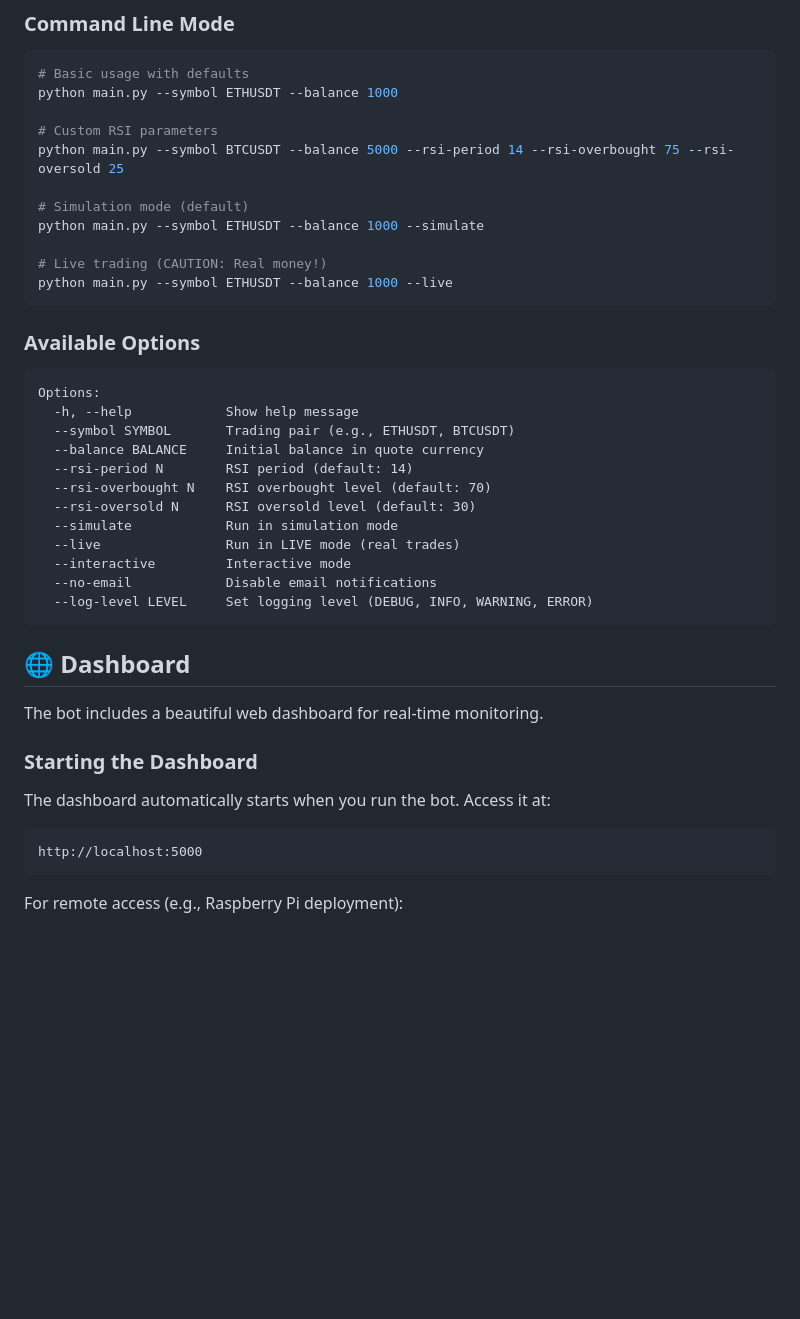
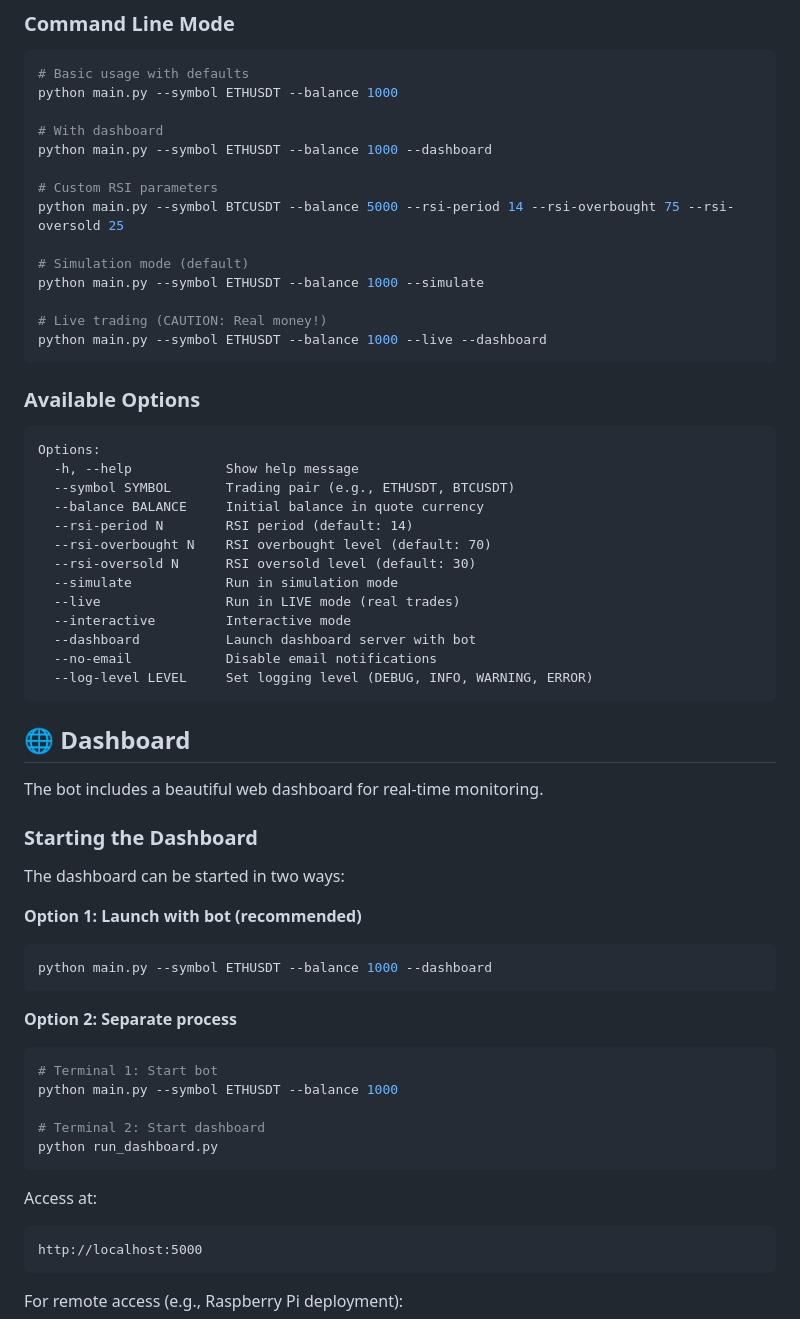
Before and after one commit to charlesbx/RSI-BINANCE-BOT, a Markdown page: README.md, the part around the change. Rendered like a GitHub page; blank space fills up the shorter version.

Commit message:
docs: Add --dashboard option to documentation

````diff
--- a/README.md
+++ b/README.md
@@ -152,6 +152,9 @@ This will prompt you for all necessary parameters.
 # Basic usage with defaults
 python main.py --symbol ETHUSDT --balance 1000
 
+# With dashboard
+python main.py --symbol ETHUSDT --balance 1000 --dashboard
+
 # Custom RSI parameters
 python main.py --symbol BTCUSDT --balance 5000 --rsi-period 14 --rsi-overbought 75 --rsi-oversold 25
 
@@ -159,7 +162,7 @@ python main.py --symbol BTCUSDT --balance 5000 --rsi-period 14 --rsi-overbought
 python main.py --symbol ETHUSDT --balance 1000 --simulate
 
 # Live trading (CAUTION: Real money!)
-python main.py --symbol ETHUSDT --balance 1000 --live
+python main.py --symbol ETHUSDT --balance 1000 --live --dashboard
 ```
 
 ### Available Options
@@ -175,6 +178,7 @@ Options:
   --simulate            Run in simulation mode
   --live                Run in LIVE mode (real trades)
   --interactive         Interactive mode
+  --dashboard           Launch dashboard server with bot
   --no-email            Disable email notifications
   --log-level LEVEL     Set logging level (DEBUG, INFO, WARNING, ERROR)
 ```
@@ -185,8 +189,23 @@ The bot includes a beautiful web dashboard for real-time monitoring.
 
 ### Starting the Dashboard
 
-The dashboard automatically starts when you run the bot. Access it at:
+The dashboard can be started in two ways:
 
+**Option 1: Launch with bot (recommended)**
+```bash
+python main.py --symbol ETHUSDT --balance 1000 --dashboard
+```
+
+**Option 2: Separate process**
+```bash
+# Terminal 1: Start bot
+python main.py --symbol ETHUSDT --balance 1000
+
+# Terminal 2: Start dashboard
+python run_dashboard.py
+```
+
+Access at:
 ```
 http://localhost:5000
 ```
````
